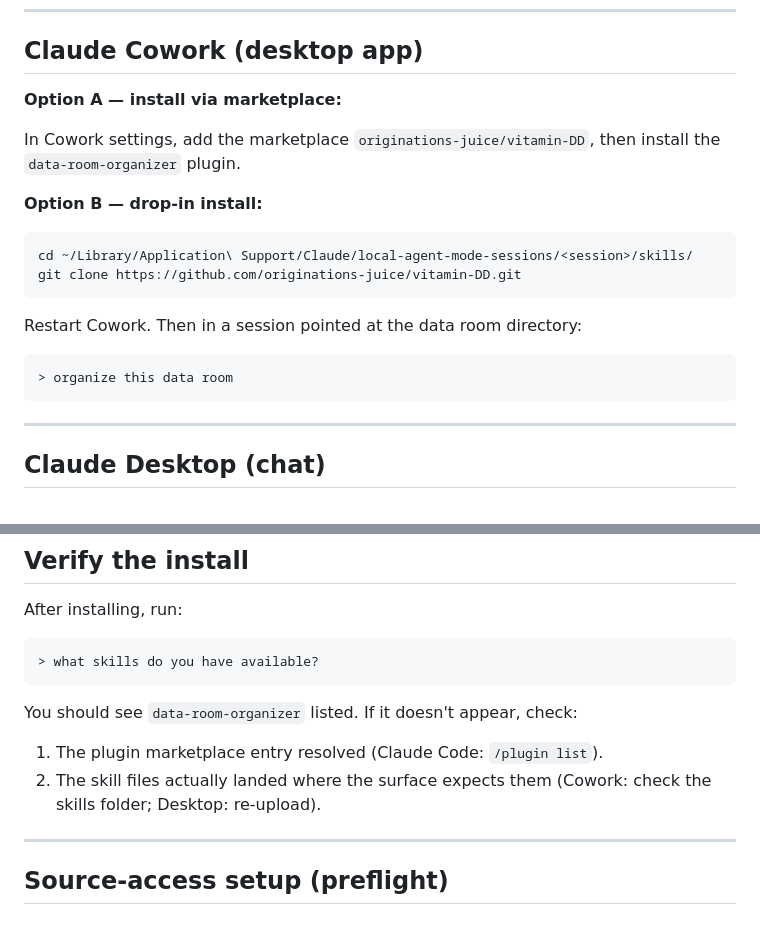
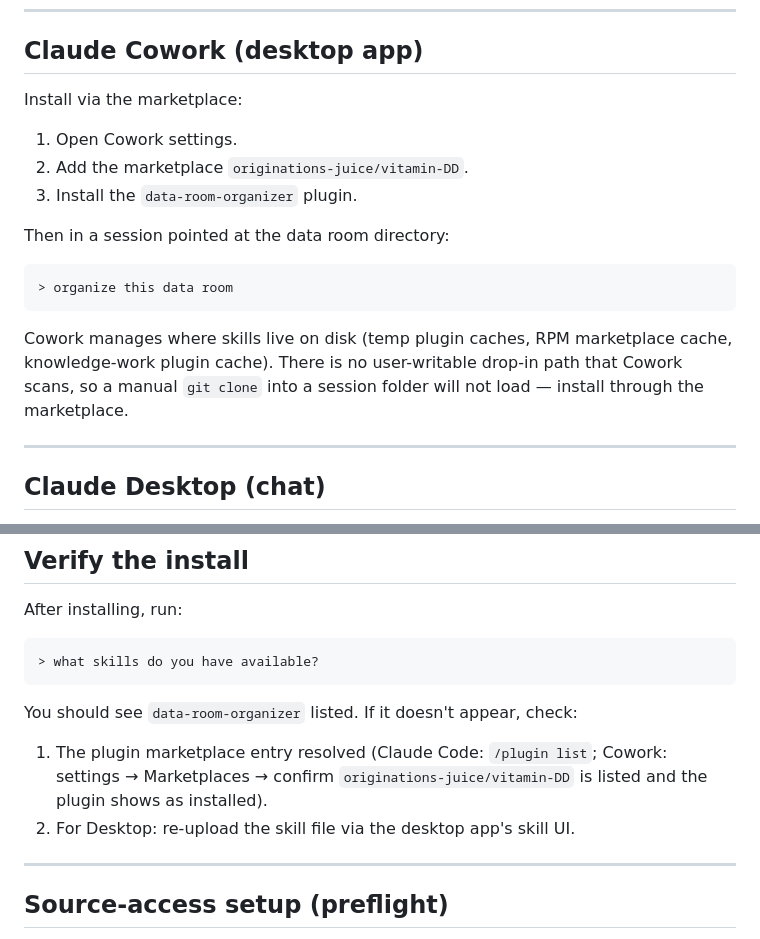
Before and after one commit to originations-juice/vitamin-DD, a Markdown page: INSTALL.md, 2 parts joined by grey strips. Drawn GitHub-style.

Commit message:
INSTALL.md: drop broken Cowork drop-in path; marketplace only
Reviewer flagged that Option B's drop-in path
(`~/Library/Application Support/Claude/local-agent-mode-sessions/<session>/skills/`)
is not a location Cowork scans for user skills. Cowork loads skills from
managed paths only — temp plugin caches, RPM marketplace cache, and the
knowledge-work plugin cache. A manual `git clone` into a session folder
sits on disk and never loads.

Removed Option B; left the marketplace path (which works) as the single
documented Cowork install method. Added a short note explaining why
there is no drop-in path. Also fixed the stale "Cowork: check the skills
folder" hint in the Verify section, which now contradicted the body.

The plugin itself is structured correctly — `.claude-plugin/plugin.json`
declares `claude-cowork` as compatible and lists all sub-skills.

https://claude.ai/code/session_01QQz924LXwiGQMhpQyrDBGg

````diff
--- a/INSTALL.md
+++ b/INSTALL.md
@@ -21,24 +21,22 @@ Then in any folder with a messy data room:
 
 ## Claude Cowork (desktop app)
 
-**Option A — install via marketplace:**
+Install via the marketplace:
 
-In Cowork settings, add the marketplace
-`originations-juice/vitamin-DD`, then install the
-`data-room-organizer` plugin.
+1. Open Cowork settings.
+2. Add the marketplace `originations-juice/vitamin-DD`.
+3. Install the `data-room-organizer` plugin.
 
-**Option B — drop-in install:**
-
-```bash
-cd ~/Library/Application\ Support/Claude/local-agent-mode-sessions/<session>/skills/
-git clone https://github.com/originations-juice/vitamin-DD.git
-```
-
-Restart Cowork. Then in a session pointed at the data room directory:
+Then in a session pointed at the data room directory:
 
 ```
 > organize this data room
 ```
+
+Cowork manages where skills live on disk (temp plugin caches, RPM
+marketplace cache, knowledge-work plugin cache). There is no
+user-writable drop-in path that Cowork scans, so a manual `git clone`
+into a session folder will not load — install through the marketplace.
 
 ---
 
@@ -78,9 +76,10 @@ After installing, run:
 
 You should see `data-room-organizer` listed. If it doesn't appear, check:
 
-1. The plugin marketplace entry resolved (Claude Code: `/plugin list`).
-2. The skill files actually landed where the surface expects them
-   (Cowork: check the skills folder; Desktop: re-upload).
+1. The plugin marketplace entry resolved (Claude Code: `/plugin list`;
+   Cowork: settings → Marketplaces → confirm `originations-juice/vitamin-DD`
+   is listed and the plugin shows as installed).
+2. For Desktop: re-upload the skill file via the desktop app's skill UI.
 
 ---
 
````
